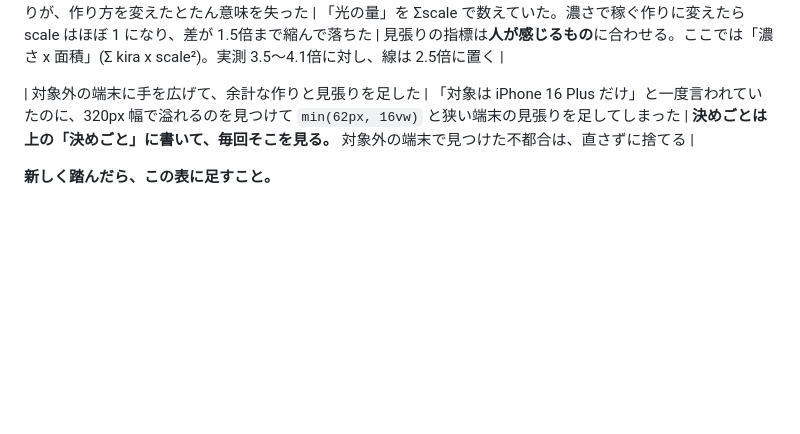
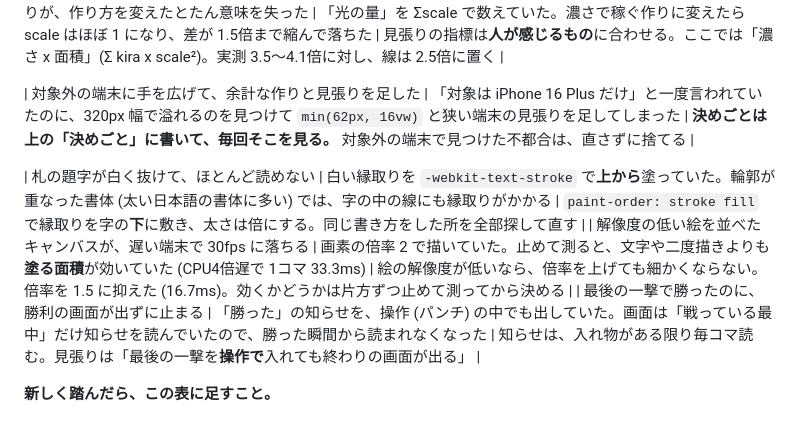
Before and after one commit to kakugawari/app_template, a Markdown page: CLAUDE.md, the part around the change. Drawn GitHub-style; blank space fills up the shorter version.

Commit message:
落とし穴の表に、縁取り文字・キャンバスの倍率・操作の中で出る知らせの3件を足す
にゃん将 (nekojo) の合戦を作り直したときに踏んだもののうち、ほかのアプリでも
起こるもの。

Co-Authored-By: Claude Opus 5.5 <noreply@anthropic.com>
Claude-Session: https://claude.ai/code/session_0161zP2h1voBiWXqNrkVo9vY

```diff
--- a/CLAUDE.md
+++ b/CLAUDE.md
@@ -157,4 +157,8 @@ serve.js                  開発用サーバー
 
 | 対象外の端末に手を広げて、余計な作りと見張りを足した | 「対象は iPhone 16 Plus だけ」と一度言われていたのに、320px 幅で溢れるのを見つけて `min(62px, 16vw)` と狭い端末の見張りを足してしまった | **決めごとは上の「決めごと」に書いて、毎回そこを見る。** 対象外の端末で見つけた不都合は、直さずに捨てる |
 
+| 札の題字が白く抜けて、ほとんど読めない | 白い縁取りを `-webkit-text-stroke` で**上から**塗っていた。輪郭が重なった書体 (太い日本語の書体に多い) では、字の中の線にも縁取りがかかる | `paint-order: stroke fill` で縁取りを字の**下**に敷き、太さは倍にする。同じ書き方をした所を全部探して直す |
+| 解像度の低い絵を並べたキャンバスが、遅い端末で 30fps に落ちる | 画素の倍率 2 で描いていた。止めて測ると、文字や二度描きよりも**塗る面積**が効いていた (CPU4倍遅で 1コマ 33.3ms) | 絵の解像度が低いなら、倍率を上げても細かくならない。倍率を 1.5 に抑えた (16.7ms)。効くかどうかは片方ずつ止めて測ってから決める |
+| 最後の一撃で勝ったのに、勝利の画面が出ずに止まる | 「勝った」の知らせを、操作 (パンチ) の中でも出していた。画面は「戦っている最中」だけ知らせを読んでいたので、勝った瞬間から読まれなくなった | 知らせは、入れ物がある限り毎コマ読む。見張りは「最後の一撃を**操作で**入れても終わりの画面が出る」 |
+
 **新しく踏んだら、この表に足すこと。**
```
